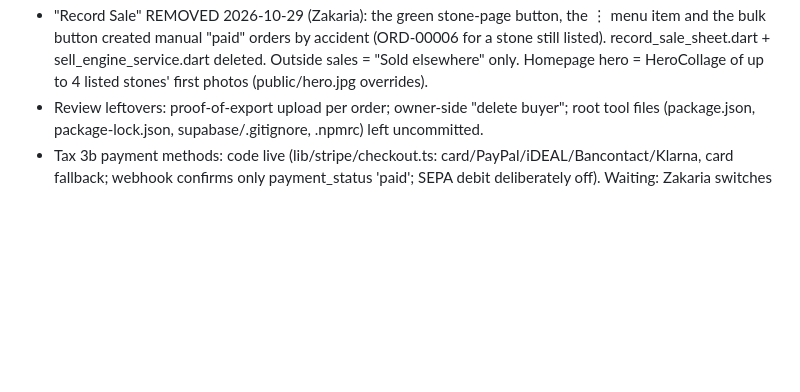
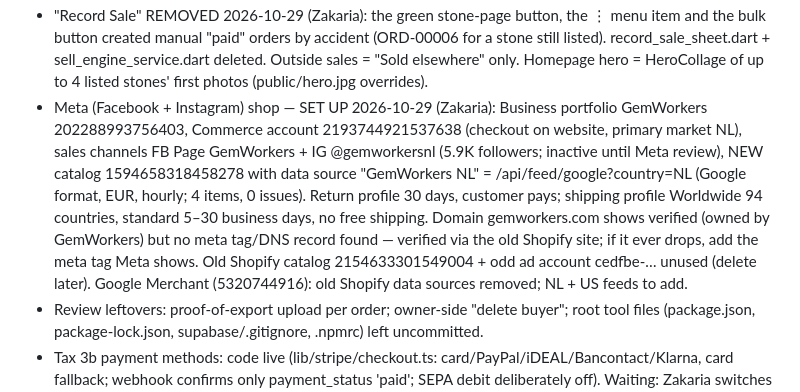
Before and after one commit to gemworkers/gemworkers-app, a Markdown page: CLAUDE.md, the part around the change. Rendered like a GitHub page; blank space fills up the shorter version.

Commit message:
Notes: Meta shop set-up
Co-Authored-By: Claude Opus 5.5 <noreply@anthropic.com>

```diff
--- a/CLAUDE.md
+++ b/CLAUDE.md
@@ -83,6 +83,7 @@ Steps: 1 ship-to country on stone page/cart + shippable-countries list (worldwid
 - DECIDED NOT NOW (Zakaria 2026-10-28, keep the system simple): admin 2FA, late-shipment alerts, listing mistake guards, change history, signature/insurance check on orders ≥ €300; welcome animation tour, per-tab tip bubbles, badges. Onboarding = seller terms v2 with the SOPs (docs/seller-sop.md) + PDF guide + video call. Don't re-propose unless he asks.
 - Google Merchant Center (account 5320744916, checked 2026-10-28): 2 products "found by Google" from an OLD shop on gemworkers.com (foreign IDs, no price, not approved — will drop). Google Ads account 723-896-3039 cancelled (ignore, no paid ads). Return policy 30 days / customer pays return — OK. ~37 old shipping policies "flat_0.00_USD… Free 6–11 days" from the old shop — WRONG for GemWorkers: when building the feed (after real stones are listed) give each item its own shipping price + delivery time per country (EU prices incl. VAT as shown; TH/PK no VAT), then delete the old policies with Zakaria and connect the feed. FEED BUILT 2026-10-29: /api/feed/google?country=XX (app/api/feed/google/route.ts, hourly cache): listed, available, priced (not offers-only), with photo; price + shipping via priceContextFor(country) = as shown there; link ?ship_to=XX (middleware sets gw_ship_to) so the page matches (verified NL €411.40 / US €340); g:shipping per item with handling (prep_days or 3–5) + transit (delivery_days or NL 2–15 / TH-PK 8–30); brand GemWorkers, identifier_exists no. Merchant data sources to add: NL + US (later DE, GB…).
 - "Record Sale" REMOVED 2026-10-29 (Zakaria): the green stone-page button, the ⋮ menu item and the bulk button created manual "paid" orders by accident (ORD-00006 for a stone still listed). record_sale_sheet.dart + sell_engine_service.dart deleted. Outside sales = "Sold elsewhere" only. Homepage hero = HeroCollage of up to 4 listed stones' first photos (public/hero.jpg overrides).
+- Meta (Facebook + Instagram) shop — SET UP 2026-10-29 (Zakaria): Business portfolio GemWorkers 202288993756403, Commerce account 2193744921537638 (checkout on website, primary market NL), sales channels FB Page GemWorkers + IG @gemworkersnl (5.9K followers; inactive until Meta review), NEW catalog 1594658318458278 with data source "GemWorkers NL" = /api/feed/google?country=NL (Google format, EUR, hourly; 4 items, 0 issues). Return profile 30 days, customer pays; shipping profile Worldwide 94 countries, standard 5–30 business days, no free shipping. Domain gemworkers.com shows verified (owned by GemWorkers) but no meta tag/DNS record found — verified via the old Shopify site; if it ever drops, add the meta tag Meta shows. Old Shopify catalog 2154633301549004 + odd ad account cedfbe-… unused (delete later). Google Merchant (5320744916): old Shopify data sources removed; NL + US feeds to add.
 - Review leftovers: proof-of-export upload per order; owner-side "delete buyer"; root tool files (package.json, package-lock.json, supabase/.gitignore, .npmrc) left uncommitted.
 - Tax 3b payment methods: code live (lib/stripe/checkout.ts: card/PayPal/iDEAL/Bancontact/Klarna, card fallback; webhook confirms only payment_status 'paid'; SEPA debit deliberately off). Waiting: Zakaria switches methods on in Stripe (test) → check Stripe page.
 - Tax 3c B2B — DONE 2026-10-23 (sql/order_tax_b2b.sql, /business page, lib/vies.ts, lib/business.ts; tested ORD-00051 reverse_charge DE). VIES requester = BTW-id from Company details (public_company_info, lib/vies.ts requesterVat, 10-min cache; GEMWORKERS_VAT_NUMBER env overrides) — done 2026-10-26, consultation numbers confirmed. Design: buyer "buying for a business" (company + VAT no.), VIES check with consultation number stored as proof, saved per order (customer type, company, VAT no., VIES result). NL→other-EU verified business = 0% reverse charge (not OSS; VAT return box 3b + ICP declaration). Not verified → treated as private (VAT charged).
```
